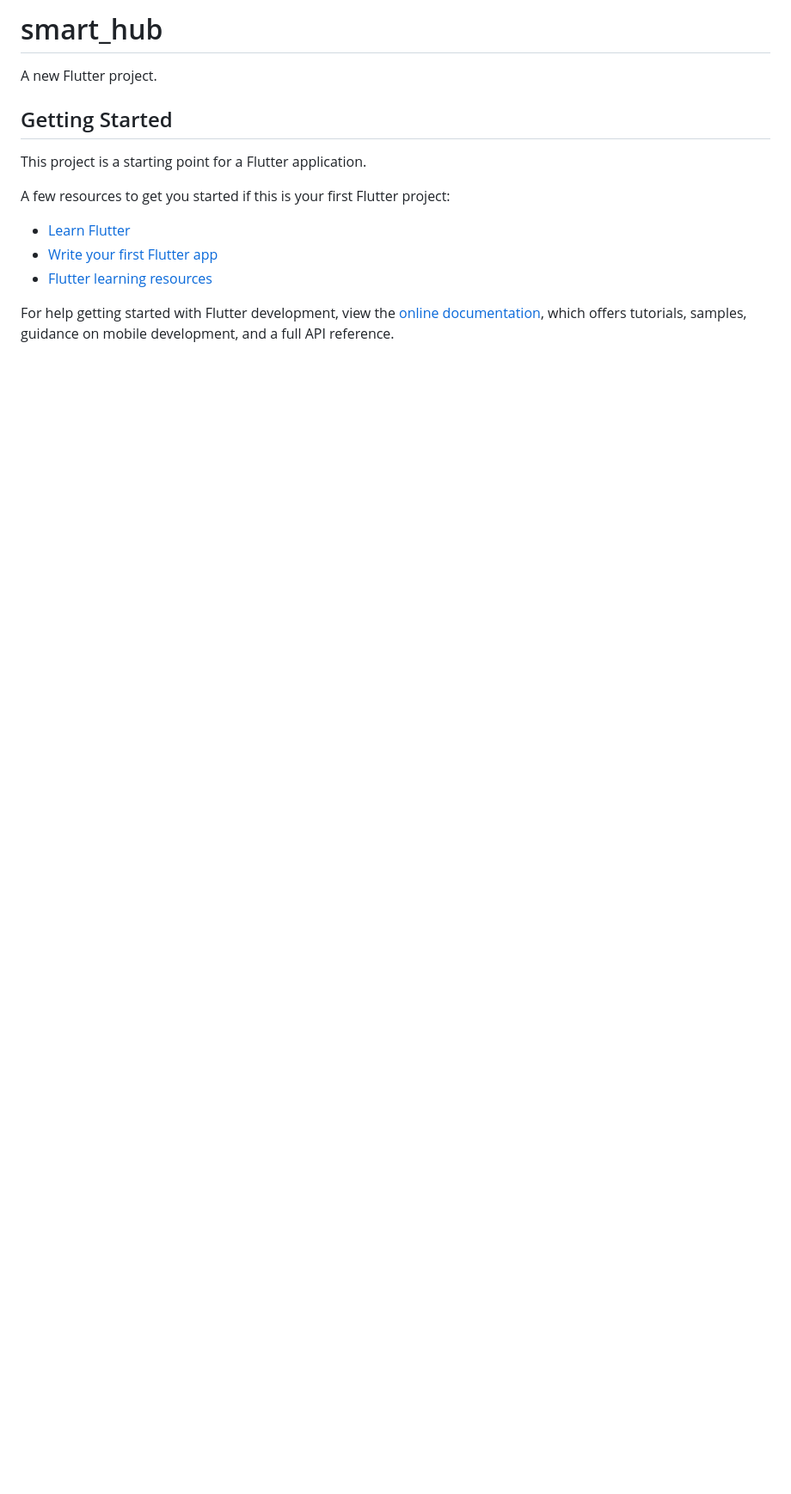
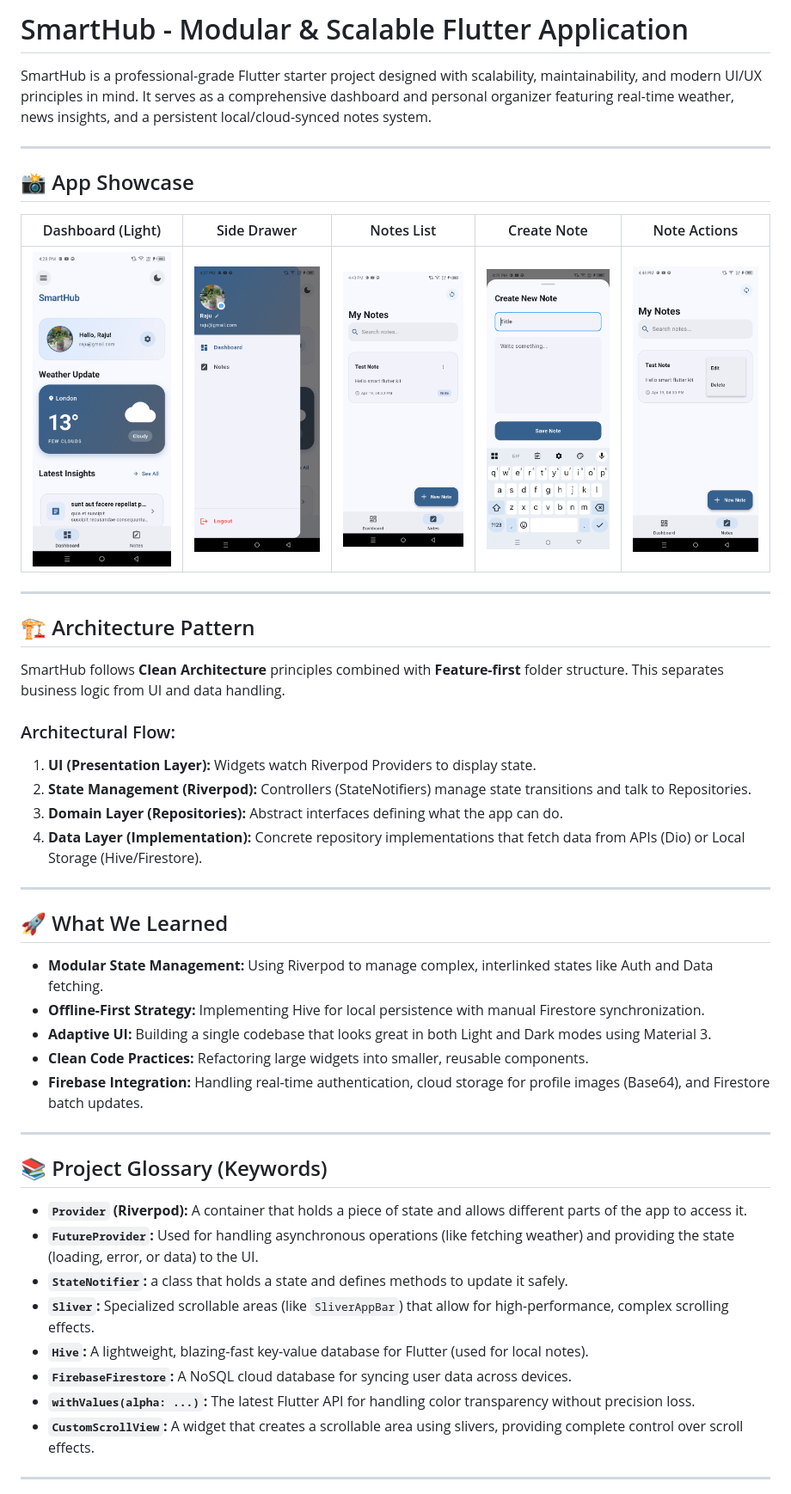
Before and after one commit to Md-Raju-Mia/Flutter_Starter_Kit, a Markdown page: README.md, the part around one of its changes. Shown at 86% size. Drawn GitHub-style; pictures changed too: lib/screenshots/create_note_preview.png (added), lib/screenshots/drawer_preview.png (added), lib/screenshots/home_screen_preview.png (added); blank space fills up the shorter version.

```diff
--- a/README.md
+++ b/README.md
@@ -1,17 +1,48 @@
-# smart_hub
+# SmartHub - Modular & Scalable Flutter Application
 
-A new Flutter project.
+SmartHub is a professional-grade Flutter starter project designed with scalability, maintainability, and modern UI/UX principles in mind. It serves as a comprehensive dashboard and personal organizer featuring real-time weather, news insights, and a persistent local/cloud-synced notes system.
 
-## Getting Started
+---
 
-This project is a starting point for a Flutter application.
+## 📸 App Showcase
 
-A few resources to get you started if this is your first Flutter project:
+| Dashboard (Light) | Side Drawer | Notes List | Create Note | Note Actions |
+| :---: | :---: | :---: | :---: | :---: |
+| ![Dashboard](lib/screenshots/home_screen_preview.png) | ![Drawer](lib/screenshots/drawer_preview.png) | ![Notes](lib/screenshots/note_list_preview.png) | ![Create](lib/screenshots/create_note_preview.png) | ![Actions](lib/screenshots/note_edit_delete_preview.png) |
 
-- [Learn Flutter](https://docs.flutter.dev/get-started/learn-flutter)
-- [Write your first Flutter app](https://docs.flutter.dev/get-started/codelab)
-- [Flutter learning resources](https://docs.flutter.dev/reference/learning-resources)
+---
 
-For help getting started with Flutter development, view the
-[online documentation](https://docs.flutter.dev/), which offers tutorials,
-samples, guidance on mobile development, and a full API reference.
+## 🏗 Architecture Pattern
+
+SmartHub follows **Clean Architecture** principles combined with **Feature-first** folder structure. This separates business logic from UI and data handling.
+
+### Architectural Flow:
+1.  **UI (Presentation Layer):** Widgets watch Riverpod Providers to display state.
+2.  **State Management (Riverpod):** Controllers (StateNotifiers) manage state transitions and talk to Repositories.
+3.  **Domain Layer (Repositories):** Abstract interfaces defining what the app can do.
+4.  **Data Layer (Implementation):** Concrete repository implementations that fetch data from APIs (Dio) or Local Storage (Hive/Firestore).
+
+---
+
+## 🚀 What We Learned
+*   **Modular State Management:** Using Riverpod to manage complex, interlinked states like Auth and Data fetching.
+*   **Offline-First Strategy:** Implementing Hive for local persistence with manual Firestore synchronization.
+*   **Adaptive UI:** Building a single codebase that looks great in both Light and Dark modes using Material 3.
+*   **Clean Code Practices:** Refactoring large widgets into smaller, reusable components.
+*   **Firebase Integration:** Handling real-time authentication, cloud storage for profile images (Base64), and Firestore batch updates.
+
+---
+
+## 📚 Project Glossary (Keywords)
+
+*   **`Provider` (Riverpod):** A container that holds a piece of state and allows different parts of the app to access it.
+*   **`FutureProvider`:** Used for handling asynchronous operations (like fetching weather) and providing the state (loading, error, or data) to the UI.
+*   **`StateNotifier`:** a class that holds a state and defines methods to update it safely.
+*   **`Sliver`:** Specialized scrollable areas (like `SliverAppBar`) that allow for high-performance, complex scrolling effects.
+*   **`Hive`:** A lightweight, blazing-fast key-value database for Flutter (used for local notes).
+*   **`FirebaseFirestore`:** A NoSQL cloud database for syncing user data across devices.
+*   **`withValues(alpha: ...)`:** The latest Flutter API for handling color transparency without precision loss.
+*   **`CustomScrollView`:** A widget that creates a scrollable area using slivers, providing complete control over scroll effects.
+
+---
+
```
Also changed, not shown: other parts of README.md (+43 -0 lines), lib/screenshots/Screenshot_20260416_122843.png (deleted), 2 other files.
